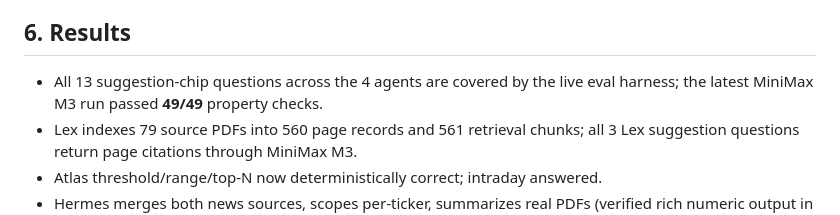
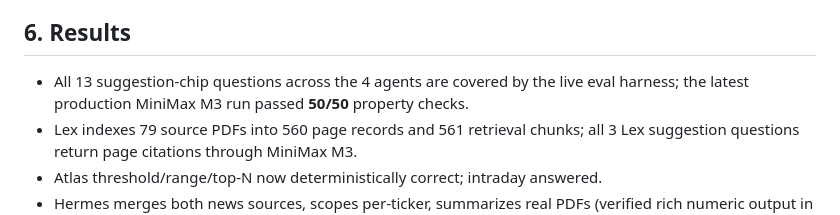
Before and after one commit to tasinpongk-jpg/is1-coverage-dashboard, a Markdown page: AGENT-TRAINING.md, the part around the change. Drawn GitHub-style.

Commit message:
docs: record final agent eval

```diff
--- a/AGENT-TRAINING.md
+++ b/AGENT-TRAINING.md
@@ -146,7 +146,7 @@ Real bugs found by **live-testing the deployed model**, not assuming:
 ## 6. Results
 
 - All 13 suggestion-chip questions across the 4 agents are covered by the live
-  eval harness; the latest MiniMax M3 run passed **49/49** property checks.
+  eval harness; the latest production MiniMax M3 run passed **50/50** property checks.
 - Lex indexes 79 source PDFs into 560 page records and 561 retrieval chunks;
   all 3 Lex suggestion questions return page citations through MiniMax M3.
 - Atlas threshold/range/top-N now deterministically correct; intraday answered.
```
